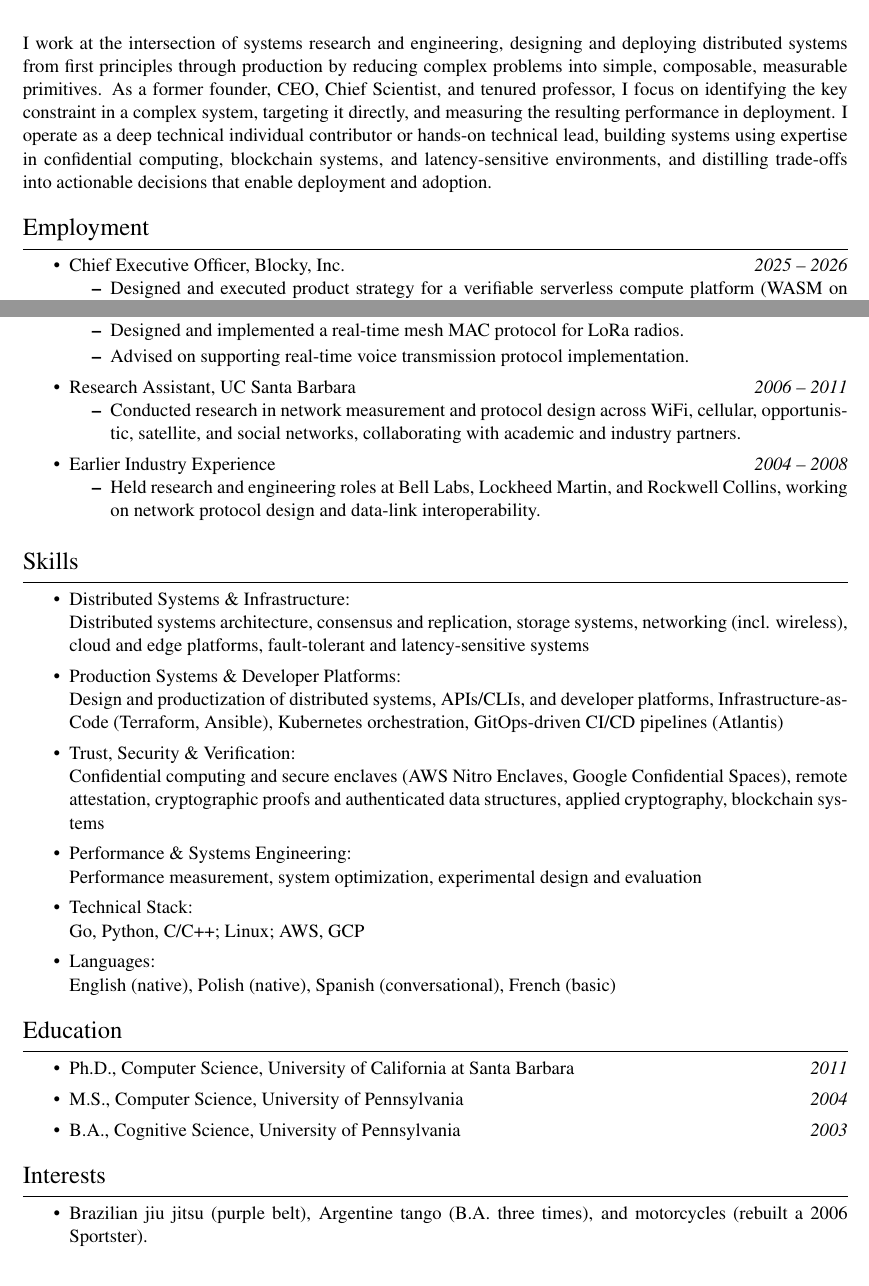
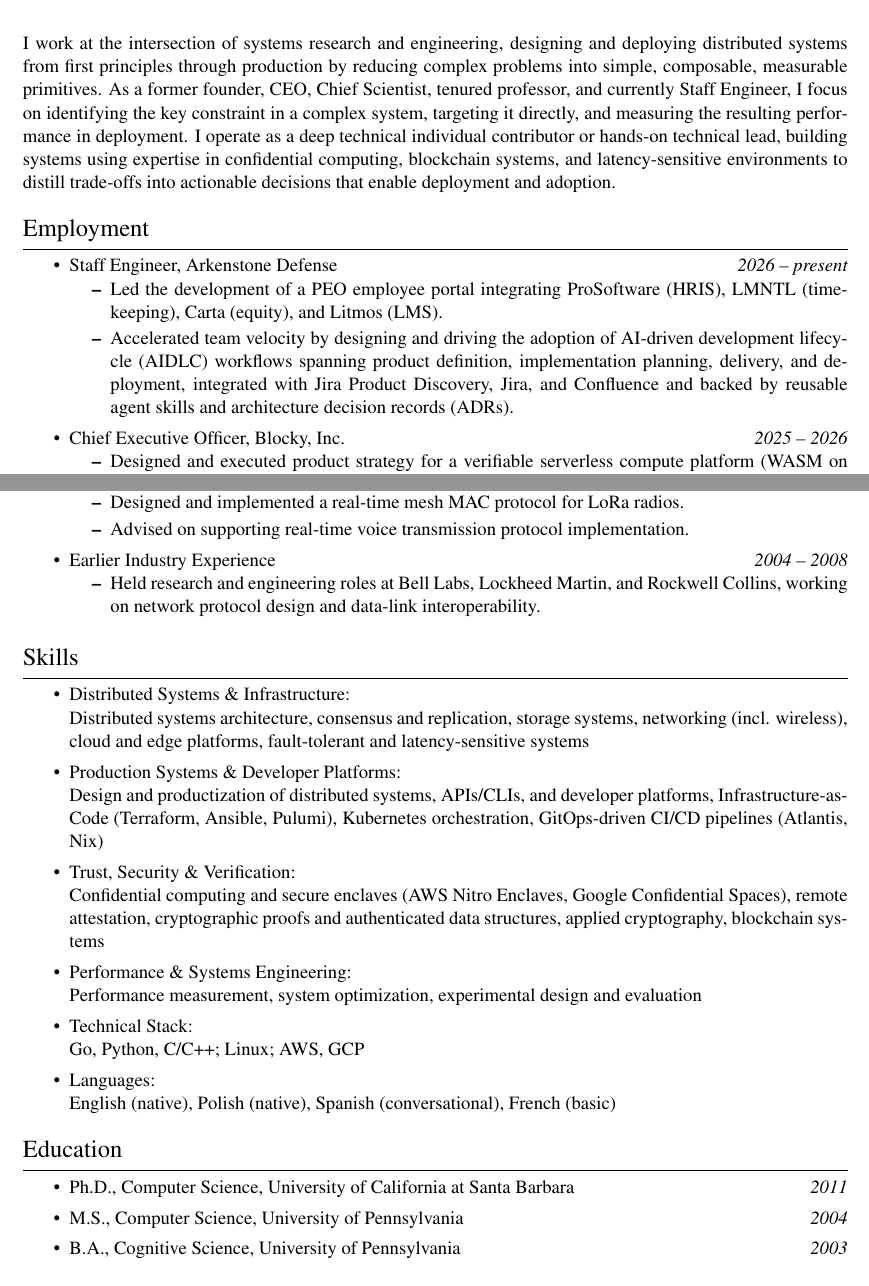
Before and after one commit to mwittie/cv, a LaTeX document (main.tex, which reads employment.tex, positioning.tex, skills.tex): two parts of pages 1 and 2 of 2, joined at a grey line, cut so that both start at the same text. Compiled offline with pdfLaTeX.

Commit message:
Update re Ark

```diff
--- a/employment.tex
+++ b/employment.tex
@@ -3,6 +3,15 @@
 \vspace{0.2cm}
 
 \begin{itemize}
+    \item Staff Engineer, Arkenstone Defense
+    \hfill {\it 2026 -- present}
+
+    \begin{itemize}
+        \item Led the development of a PEO employee portal integrating ProSoftware~(HRIS), LMNTL~(timekeeping), Carta~(equity), and Litmos~(LMS).
+
+        \item Accelerated team velocity by designing and driving the adoption of AI-driven development lifecycle~(AIDLC) workflows spanning product definition, implementation planning, delivery, and deployment, integrated with Jira Product Discovery, Jira, and Confluence and backed by reusable agent skills and architecture decision records~(ADRs).
+    \end{itemize}
+
     \item Chief Executive Officer, Blocky, Inc.
     \hfill {\it 2025 -- 2026}
 
@@ -64,13 +73,13 @@
 
     \end{itemize}
 
-\item  Research Assistant, UC Santa Barbara
-      % , \href{http://www.cs.ucsb.edu/}{UCSB}}
-      \hfill {\it 2006 -- 2011}
-
-      \begin{itemize}
-      \item Conducted research in network measurement and protocol design across WiFi, cellular, opportunistic, satellite, and social networks, collaborating with academic and industry partners.
-      \end{itemize}
+%    \item  Research Assistant, UC Santa Barbara
+%    % , \href{http://www.cs.ucsb.edu/}{UCSB}}
+%    \hfill {\it 2006 -- 2011}
+%
+%    \begin{itemize}
+%        \item Conducted research in network measurement and protocol design across WiFi, cellular, opportunistic, satellite, and social networks, collaborating with academic and industry partners.
+%    \end{itemize}
 
     \item Earlier Industry Experience
     \hfill {\it 2004 -- 2008}
--- a/positioning.tex
+++ b/positioning.tex
@@ -1,10 +1,10 @@
 \noindent
 I work at the intersection of systems research and engineering, designing and deploying distributed systems from first principles through production by reducing complex problems into simple, composable, measurable primitives.
-As a former founder, CEO, Chief Scientist, and tenured professor, I focus on identifying the key constraint in a complex system, targeting it directly, and measuring the resulting performance in deployment.
+As a former founder, CEO, Chief Scientist, tenured professor, and currently Staff Engineer, I focus on identifying the key constraint in a complex system, targeting it directly, and measuring the resulting performance in deployment.
 I operate as a deep technical individual contributor or hands-on technical lead,
 building systems
-using expertise in confidential computing, blockchain systems, and latency-sensitive environments,
-and distilling trade-offs into actionable decisions that enable deployment and adoption.
+using expertise in confidential computing, blockchain systems, and latency-sensitive environments
+to distill trade-offs into actionable decisions that enable deployment and adoption.
 
 
 
--- a/skills.tex
+++ b/skills.tex
@@ -16,9 +16,9 @@
     \item Production Systems \& Developer Platforms: \\
     Design and productization of distributed systems,
     APIs/CLIs, and developer platforms,
-    Infrastructure-as-Code (Terraform, Ansible),
+    Infrastructure-as-Code (Terraform, Ansible, Pulumi),
     Kubernetes orchestration,
-    GitOps-driven CI/CD pipelines (Atlantis)
+    GitOps-driven CI/CD pipelines (Atlantis, Nix)
 
     \item Trust, Security \& Verification: \\
     Confidential computing and secure enclaves (AWS Nitro Enclaves, Google Confidential Spaces),
```
Also changed, not shown: main.tex (+1 -1 lines). Lines whose indentation alone changed are shown as unchanged.
